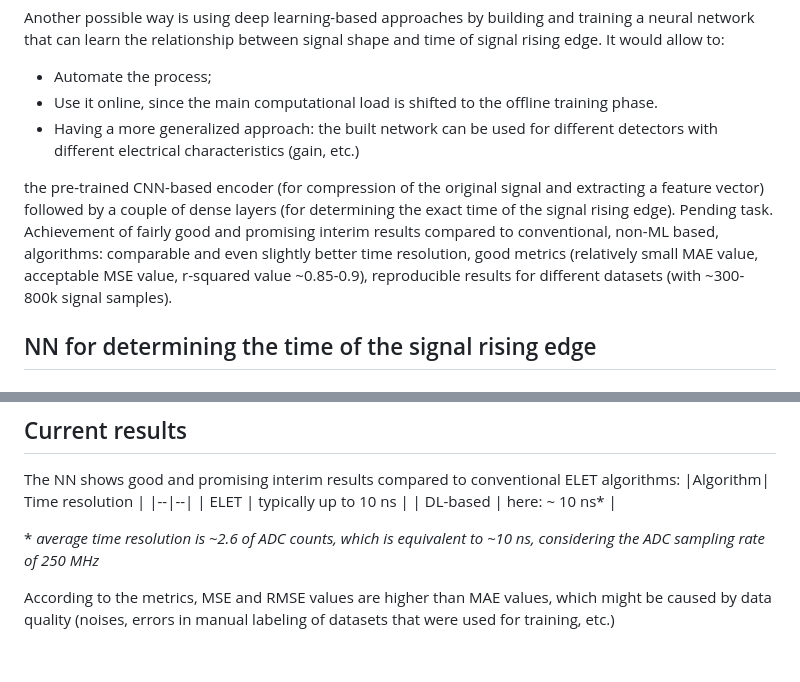
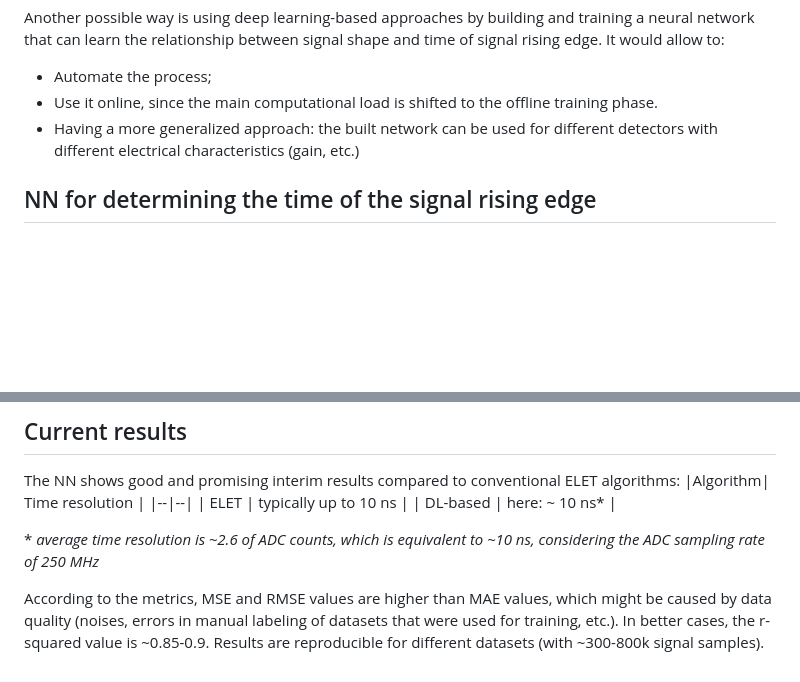
Before and after one commit to kravchenmd/code-samples, a Markdown page: HPGe timing (ML)/README.md, 2 parts joined by grey strips. GitHub-like rendering; blank space fills up the shorter version.

Commit message:
Update README.md
Minor edits

```diff
--- a/HPGe timing (ML)/README.md
+++ b/HPGe timing (ML)/README.md
@@ -28,7 +28,6 @@ Another possible way is using deep learning-based approaches by building and tra
 * Use it online, since the main computational load is shifted to the offline training phase.
 * Having a more generalized approach: the built network can be used for different detectors with different electrical characteristics (gain, etc.)
 
-the pre-trained CNN-based encoder (for compression of the original signal and extracting a feature vector) followed by a couple of dense layers (for determining the exact time of the signal rising edge). Pending task. Achievement of fairly good and promising interim results compared to conventional, non-ML based, algorithms: comparable and even slightly better time resolution, good metrics (relatively small MAE value, acceptable MSE value, r-squared value ~0.85-0.9), reproducible results for different datasets (with ~300-800k signal samples).
 
 ## NN for determining the time of the signal rising edge
 
@@ -75,4 +74,5 @@ The NN shows good and promising interim results compared to conventional ELET al
 
 \* *average time resolution is ~2.6 of ADC counts, which is equivalent to ~10 ns, considering the ADC sampling rate of 250 MHz*
 
-According to the metrics, MSE and RMSE values are higher than MAE values, which might be caused by data quality (noises, errors in manual labeling of datasets that were used for training, etc.)
+
+According to the metrics, MSE and RMSE values are higher than MAE values, which might be caused by data quality (noises, errors in manual labeling of datasets that were used for training, etc.). In better cases, the r-squared value is ~0.85-0.9. Results are reproducible for different datasets (with ~300-800k signal samples).
```
